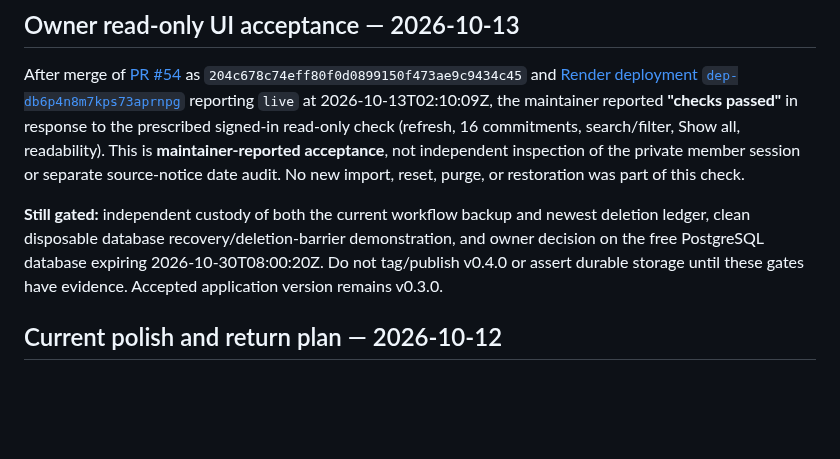
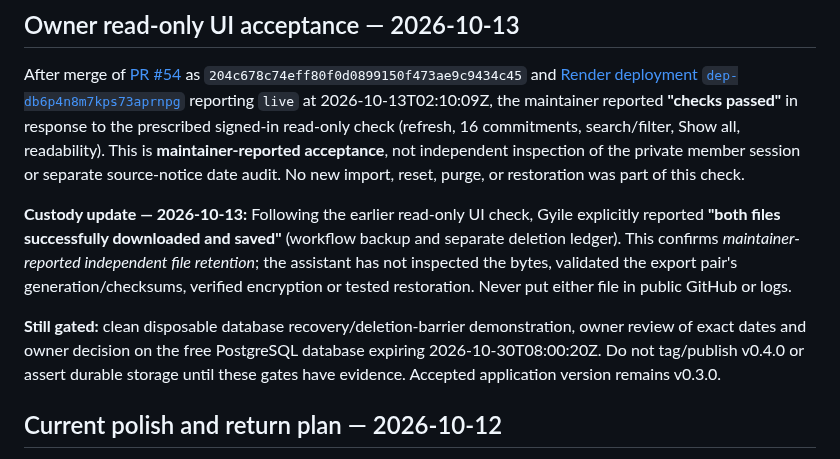
Before and after one commit to GyLiber/gyliber-command-center, a Markdown page: docs/operations/NEXT_DEVELOPMENT_STEPS.md, the part around the change. Rendered like a GitHub page; blank space fills up the shorter version.

Commit message:
docs(resolution): record owner-reported backup and deletion-ledger custody

```diff
--- a/docs/operations/NEXT_DEVELOPMENT_STEPS.md
+++ b/docs/operations/NEXT_DEVELOPMENT_STEPS.md
@@ -13,7 +13,9 @@
 
 After merge of [PR #54](https://github.com/GyLiber/gyliber-command-center/pull/54) as `204c678c74eff80f0d0899150f473ae9c9434c45` and [Render deployment `dep-db6p4n8m7kps73aprnpg`](https://dashboard.render.com/web/srv-dau0307lot8c7395m6vg) reporting `live` at 2026-10-13T02:10:09Z, the maintainer reported **"checks passed"** in response to the prescribed signed-in read-only check (refresh, 16 commitments, search/filter, Show all, readability). This is **maintainer-reported acceptance**, not independent inspection of the private member session or separate source-notice date audit. No new import, reset, purge, or restoration was part of this check.
 
-**Still gated:** independent custody of both the current workflow backup and newest deletion ledger, clean disposable database recovery/deletion-barrier demonstration, and owner decision on the free PostgreSQL database expiring 2026-10-30T08:00:20Z. Do not tag/publish v0.4.0 or assert durable storage until these gates have evidence. Accepted application version remains v0.3.0.
+**Custody update — 2026-10-13:** Following the earlier read-only UI check, Gyile explicitly reported **"both files successfully downloaded and saved"** (workflow backup and separate deletion ledger). This confirms *maintainer-reported independent file retention*; the assistant has not inspected the bytes, validated the export pair's generation/checksums, verified encryption or tested restoration. Never put either file in public GitHub or logs.
+
+**Still gated:** clean disposable database recovery/deletion-barrier demonstration, owner review of exact dates and owner decision on the free PostgreSQL database expiring 2026-10-30T08:00:20Z. Do not tag/publish v0.4.0 or assert durable storage until these gates have evidence. Accepted application version remains v0.3.0.
 
 ## Current polish and return plan — 2026-10-12
 
```
